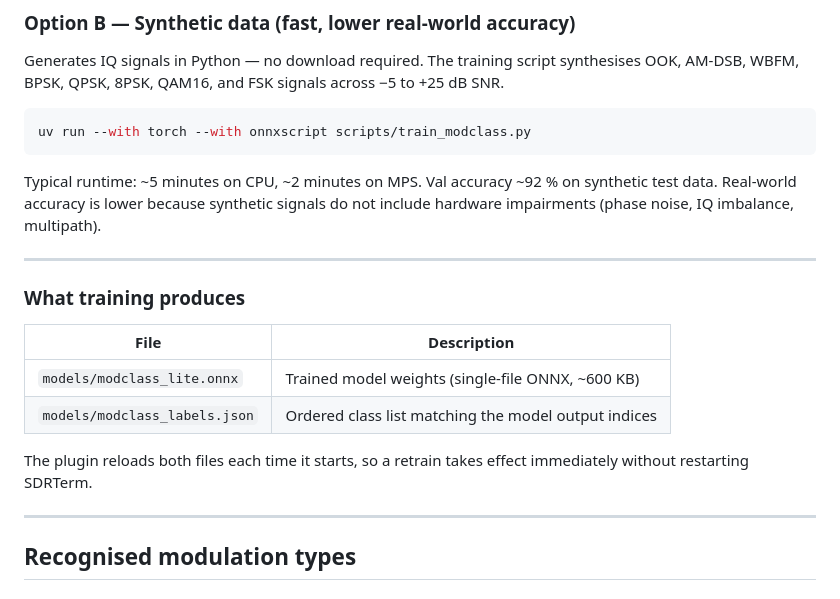
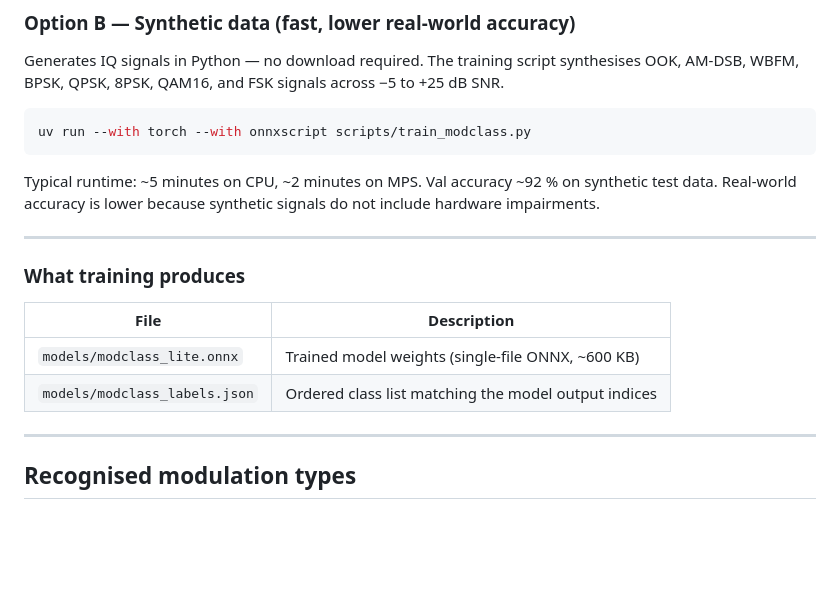
Before and after one commit to halfdonebutinthemaking/SDRTerm, a Markdown page: plugins/modclass.md, the part around one of its changes. Rendered like a GitHub page; blank space fills up the shorter version.

```diff
--- a/plugins/modclass.md
+++ b/plugins/modclass.md
@@ -111,7 +120,7 @@ uv run --with torch --with onnxscript scripts/train_modclass.py
 
 Typical runtime: ~5 minutes on CPU, ~2 minutes on MPS.  Val accuracy ~92 % on
 synthetic test data.  Real-world accuracy is lower because synthetic signals do
-not include hardware impairments (phase noise, IQ imbalance, multipath).
+not include hardware impairments.
 
 ---
 
@@ -121,9 +130,6 @@ not include hardware impairments (phase noise, IQ imbalance, multipath).
 |------|-------------|
 | `models/modclass_lite.onnx` | Trained model weights (single-file ONNX, ~600 KB) |
 | `models/modclass_labels.json` | Ordered class list matching the model output indices |
-
-The plugin reloads both files each time it starts, so a retrain takes effect
-immediately without restarting SDRTerm.
 
 ---
 
```
Also changed, not shown: other parts of plugins/modclass.md (+30 -14 lines).
